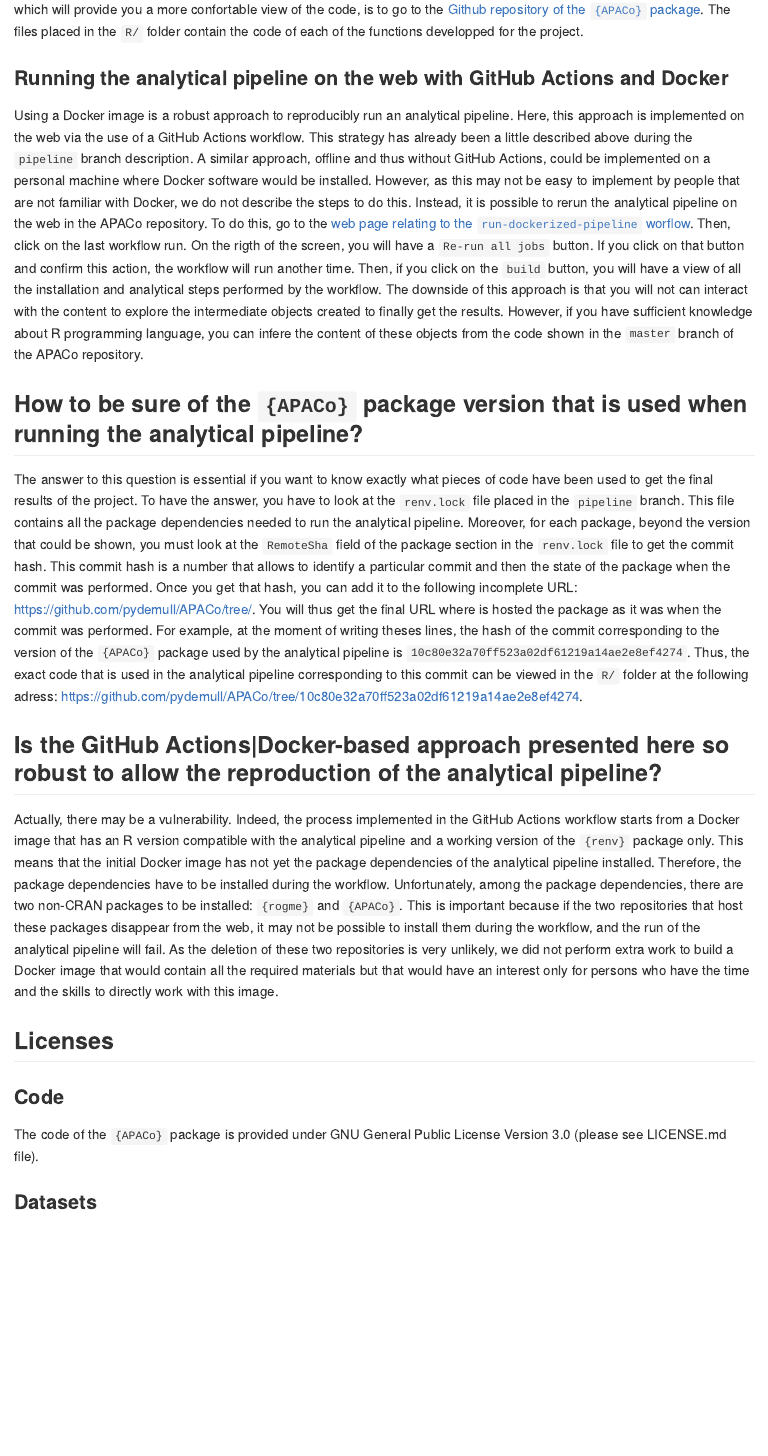
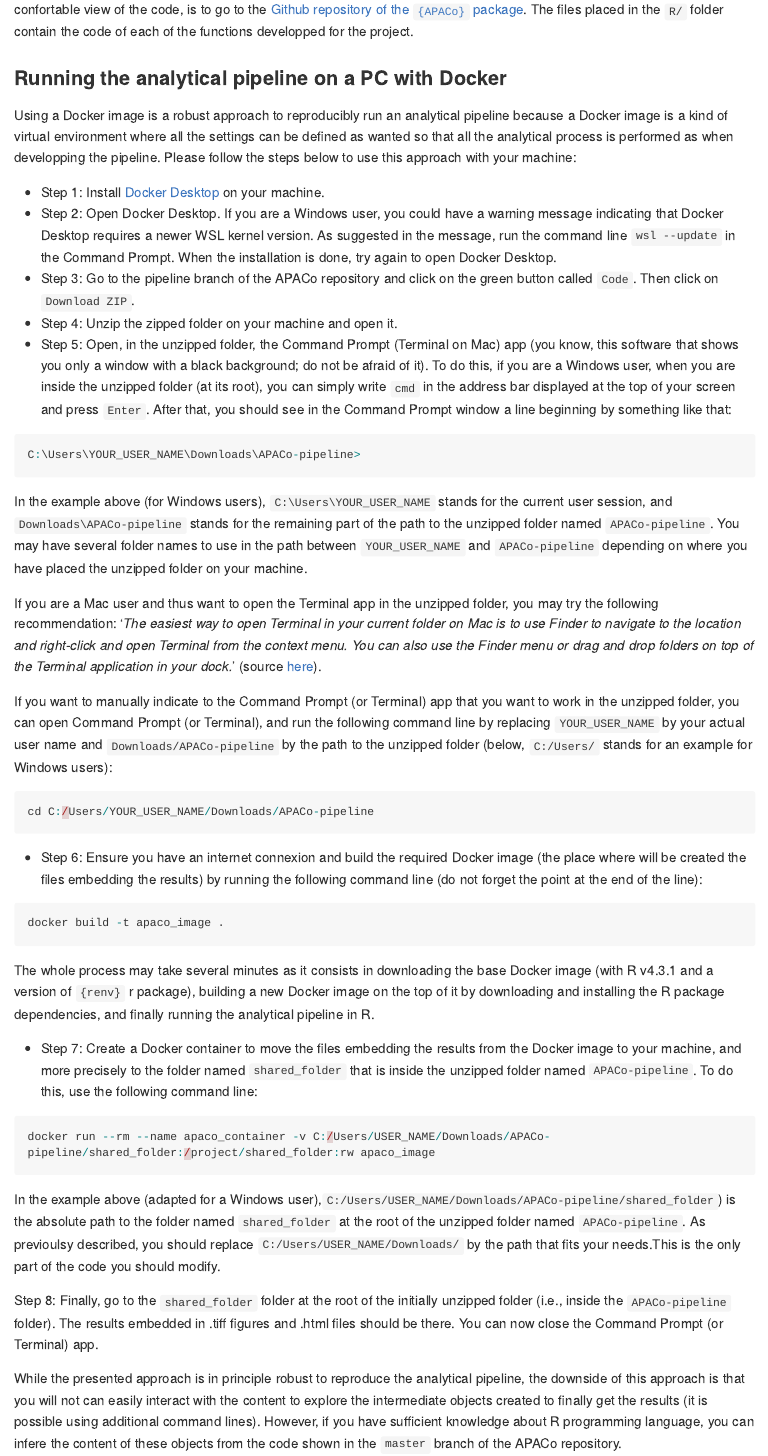
Before and after one commit to pydemull/APACo, an R Markdown document (README.Rmd): the page in a window 1100 px wide, from 2570 px down before the commit and from 2600 px down after it. The pictures show the output file README.md that the author committed with the source, drawn offline in the style of GitHub; long lines of code are wrapped; badge pictures from the web are left out.

Commit message:
updated README and website (added a tuto to use Docker Desktop)

````diff
--- a/README.Rmd
+++ b/README.Rmd
@@ -60,12 +60,50 @@ To have more information about what are the computations actually performed behi
 
-### Running the analytical pipeline on the web with GitHub Actions and Docker
-Using a Docker image is a robust approach to reproducibly run an analytical pipeline. Here, this approach is implemented on the web via the use of a GitHub Actions workflow. This strategy has already been a little described above during the `pipeline` branch description. A similar approach, offline and thus without GitHub Actions, could be implemented on a personal machine where Docker software would be installed. However, as this may not be easy to implement by people that are not familiar with Docker, we do not describe the steps to do this. Instead, it is possible to rerun the analytical pipeline on the web in the APACo repository. To do this, go to the [web page relating to the `run-dockerized-pipeline` worflow](https://github.com/pydemull/APACo/actions/workflows/run-dockerized-pipeline.yml). Then, click on the last workflow run. On the rigth of the screen, you will have a `Re-run all jobs` button. If you click on that button and confirm this action, the workflow will run another time. Then, if you click on the `build` button, you will have a view of all the installation and analytical steps performed by the workflow. The downside of this approach is that you will not can interact with the content to explore the intermediate objects created to finally get the results. However, if you have sufficient knowledge about R programming language, you can infere the content of these objects from the code shown in the `master` branch of the APACo repository.
+### Running the analytical pipeline on a PC with Docker
+Using a Docker image is a robust approach to reproducibly run an analytical pipeline because a Docker image is a kind of virtual environment where all the settings can be defined as wanted so that all the analytical process is performed as when developping the pipeline. Please follow the steps below to use this approach with your machine:
+
+
+* Step 1: Install [Docker Desktop](https://www.docker.com/) on your machine.
+* Step 2: Open Docker Desktop. If you are a Windows user, you could have a warning message indicating that Docker Desktop requires a newer WSL kernel version. As suggested in the message, run the command line `wsl --update` in the Command Prompt. When the installation is done, try again to open Docker Desktop.
+* Step 3: Go to the pipeline branch of the APACo repository and click on the green button called `Code`. Then click on `Download ZIP`.
+* Step 4: Unzip the zipped folder on your machine and open it.
+* Step 5: Open, in the unzipped folder, the Command Prompt (Terminal on Mac) app (you know, this software that shows you only a window with a black background; do not be afraid of it). To do this, if you are a Windows user, when you are inside the unzipped folder (at its root), you can simply write `cmd` in the address bar displayed at the top of your screen and press `Enter`. After that, you should see in the Command Prompt window a line beginning by something like that:
+```{r, eval= FALSE}
+C:\Users\YOUR_USER_NAME\Downloads\APACo-pipeline>
+```
+
+In the example above (for Windows users), `C:\Users\YOUR_USER_NAME` stands for the current user session, and `Downloads\APACo-pipeline` stands for the remaining part of the path to the unzipped folder named `APACo-pipeline`. You may have several folder names to use in the path between `YOUR_USER_NAME` and `APACo-pipeline` depending on where you have placed the unzipped folder on your machine.
+
+If you are a Mac user and thus want to open the Terminal app in the unzipped folder, you may try the following recommendation: '*The easiest way to open Terminal in your current folder on Mac is to use Finder to navigate to the location and right-click and open Terminal from the context menu. You can also use the Finder menu or drag and drop folders on top of the Terminal application in your dock.*' (source [here](https://macosx-faq.com/open-terminal-current-folder/#:~:text=The%20easiest%20way%20to%20open,Terminal%20application%20in%20your%20dock)).
+
+If you want to manually indicate to the Command Prompt (or Terminal) app that you want to work in the unzipped folder, you can open Command Prompt (or Terminal), and run the following command line by replacing `YOUR_USER_NAME` by your actual user name and `Downloads/APACo-pipeline` by the path to the unzipped folder (below, `C:/Users/` stands for an example for Windows users):
+```{r, eval=FALSE}
+cd C:/Users/YOUR_USER_NAME/Downloads/APACo-pipeline
+```
+
+* Step 6: Ensure you have an internet connexion and build the required Docker image (the place where will be created the files embedding the results) by running the following command line (do not forget the point at the end of the line):
+```{r, eval=FALSE}
+docker build -t apaco_image .
+```
+
+The whole process may take several minutes as it consists in downloading the base Docker image (with R v4.3.1 and a version of `{renv}` r package), building a new Docker image on the top of it by downloading and installing the R package dependencies, and finally running the analytical pipeline in R.
+
+* Step 7: Create a Docker container to move the files embedding the results from the Docker image to your machine, and more precisely to the folder named `shared_folder` that is inside the unzipped folder named `APACo-pipeline`. To do this, use the following command line:
+```{r, eval=FALSE}
+docker run --rm --name apaco_container -v C:/Users/USER_NAME/Downloads/APACo-pipeline/shared_folder:/project/shared_folder:rw apaco_image
+```
+
+In the example above (adapted for a Windows user),`C:/Users/USER_NAME/Downloads/APACo-pipeline/shared_folder`) is the absolute path to the folder named `shared_folder` at the root of the unzipped folder named `APACo-pipeline`. As previoulsy described, you should replace `C:/Users/USER_NAME/Downloads/` by the path that fits your needs.This is the only part of the code you should modify.
+
+
+Step 8: Finally, go to the `shared_folder` folder at the root of the initially unzipped folder (i.e., inside the `APACo-pipeline` folder). The results embedded in .tiff figures and .html files should be there. You can now close the Command Prompt (or Terminal) app.
+
+While the presented approach is in principle robust to reproduce the analytical pipeline, the downside of this approach is that you will not can easily interact with the content to explore the intermediate objects created to finally get the results (it is possible using additional command lines). However, if you have sufficient knowledge about R programming language, you can infere the content of these objects from the code shown in the `master` branch of the APACo repository.
 
 ## How to be sure of the `{APACo}` package version that is used when running the analytical pipeline?
 The answer to this question is essential if you want to know exactly what pieces of code have been used to get the final results of the project. To have the answer, you have to look at the `renv.lock` file placed in the `pipeline` branch. This file contains all the package dependencies needed to run the analytical pipeline. Moreover, for each package, beyond the version that could be shown, you must look at the `RemoteSha` field of the package section in the `renv.lock` file to get the commit hash. This commit hash is a number that allows to identify a particular commit and then the state of the package when the commit was performed. Once you get that hash, you can add it to the following incomplete URL: https://github.com/pydemull/APACo/tree/. You will thus get the final URL where is hosted the package as it was when the commit was performed. For example, at the moment of writing theses lines, the hash of the commit corresponding to the version of the `{APACo}` package used by the analytical pipeline is `10c80e32a70ff523a02df61219a14ae2e8ef4274`. Thus, the exact code that is used in the analytical pipeline corresponding to this commit can be viewed in the `R/` folder at the following adress: https://github.com/pydemull/APACo/tree/10c80e32a70ff523a02df61219a14ae2e8ef4274.
 
-## Is the GitHub Actions|Docker-based approach presented here so robust to allow the reproduction of the analytical pipeline?
-Actually, there may be a vulnerability. Indeed, the process implemented in the GitHub Actions workflow starts from a Docker image that has an R version compatible with the analytical pipeline and a working version of the `{renv}` package only. This means that the initial Docker image has not yet the package dependencies of the analytical pipeline installed. Therefore, the package dependencies have to be installed during the workflow. Unfortunately, among the package dependencies, there are two non-CRAN packages to be installed: `{rogme}` and `{APACo}`. This is important because if the two repositories that host these packages disappear from the web, it may not be possible to install them during the workflow, and the run of the analytical pipeline will fail. As the deletion of these two repositories is very unlikely, we did not perform extra work to build a Docker image that would contain all the required materials but that would have an interest only for persons who have the time and the skills to directly work with this image.
+## Is the Docker-based approach presented here so robust to allow the reproduction of the analytical pipeline?
+Actually, there may be a vulnerability. Indeed, the process implemented in the Docker-based approach starts from a Docker image that has an R version compatible with the analytical pipeline and a working version of the `{renv}` package only. This means that the initial Docker image has not yet the package dependencies of the analytical pipeline installed. Therefore, the package dependencies have to be installed during the workflow. Unfortunately, among the package dependencies, there are two non-CRAN packages to be installed: `{rogme}` and `{APACo}`. This is important because if the two repositories that host these packages disappear from the web, it may not be possible to install them during the workflow, and the run of the analytical pipeline will fail. As the deletion of these two repositories is very unlikely, we did not perform extra work to build a Docker image that would contain all the required materials but that would have an interest only for persons who have the time and the skills to directly work with this image.
 
 ## Licenses
 ### Code
````
Also changed, not shown: README.md, docs/pkgdown.yml, docs/search.json, README.Rmd (14 more changed lines), 33 other files.
